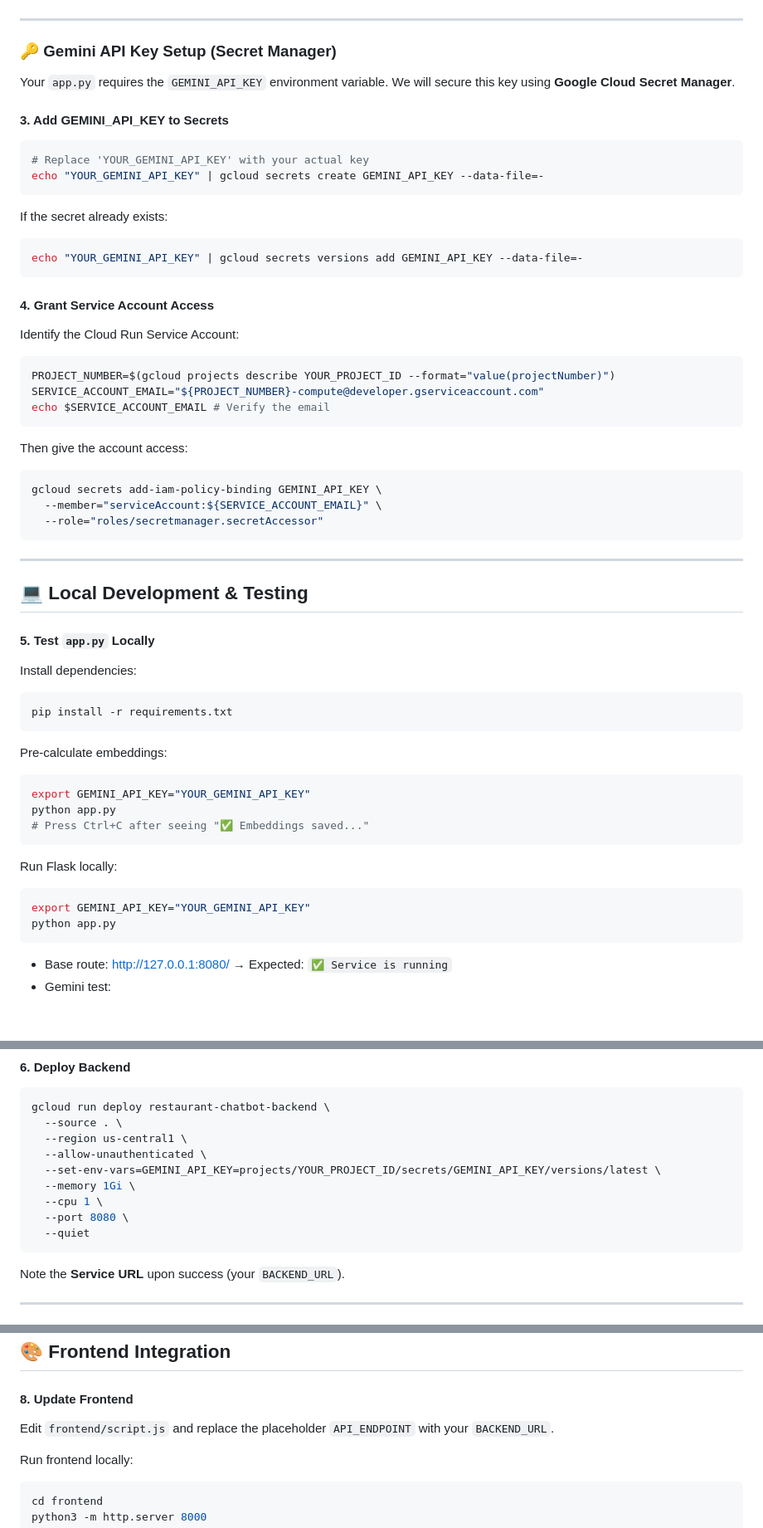
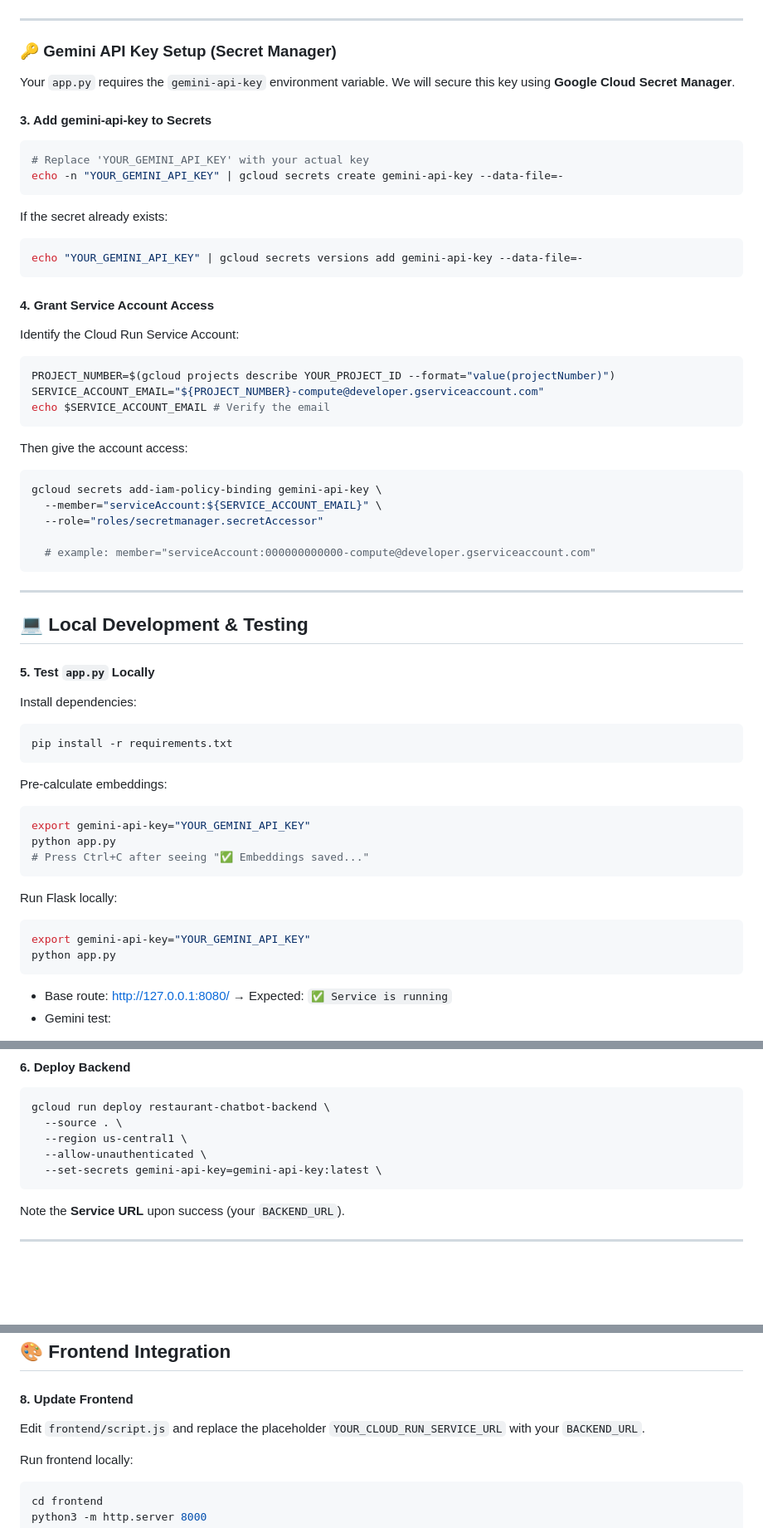
Before and after one commit to Char793/FlaskGeminiRAG, a Markdown page: README.md, 3 parts joined by grey strips. Shown at 83% size. Drawn GitHub-style; blank space fills up the shorter version.

````diff
--- a/README.md
+++ b/README.md
@@ -60,19 +60,19 @@ gcloud services enable run.googleapis.com secretmanager.googleapis.com
 
 ### 🔑 Gemini API Key Setup (Secret Manager)
 
-Your `app.py` requires the `GEMINI_API_KEY` environment variable. We will secure this key using **Google Cloud Secret Manager**.
+Your `app.py` requires the `gemini-api-key` environment variable. We will secure this key using **Google Cloud Secret Manager**.
 
-#### 3. Add GEMINI_API_KEY to Secrets
+#### 3. Add gemini-api-key to Secrets
 
 ```bash
 # Replace 'YOUR_GEMINI_API_KEY' with your actual key
-echo "YOUR_GEMINI_API_KEY" | gcloud secrets create GEMINI_API_KEY --data-file=-
+echo -n "YOUR_GEMINI_API_KEY" | gcloud secrets create gemini-api-key --data-file=-
 ```
 
 If the secret already exists:
 
 ```bash
-echo "YOUR_GEMINI_API_KEY" | gcloud secrets versions add GEMINI_API_KEY --data-file=-
+echo "YOUR_GEMINI_API_KEY" | gcloud secrets versions add gemini-api-key --data-file=-
 ```
 
 #### 4. Grant Service Account Access
@@ -88,9 +88,11 @@ echo $SERVICE_ACCOUNT_EMAIL # Verify the email
 Then give the account access:
 
 ```bash
-gcloud secrets add-iam-policy-binding GEMINI_API_KEY \
+gcloud secrets add-iam-policy-binding gemini-api-key \
   --member="serviceAccount:${SERVICE_ACCOUNT_EMAIL}" \
   --role="roles/secretmanager.secretAccessor"
+
+  # example: member="serviceAccount:000000000000-compute@developer.gserviceaccount.com"
 ```
 
 ---
@@ -108,7 +110,7 @@ pip install -r requirements.txt
 Pre-calculate embeddings:
 
 ```bash
-export GEMINI_API_KEY="YOUR_GEMINI_API_KEY"
+export gemini-api-key="YOUR_GEMINI_API_KEY"
 python app.py
 # Press Ctrl+C after seeing "✅ Embeddings saved..."
 ```
@@ -116,7 +118,7 @@ python app.py
 Run Flask locally:
 
 ```bash
-export GEMINI_API_KEY="YOUR_GEMINI_API_KEY"
+export gemini-api-key="YOUR_GEMINI_API_KEY"
 python app.py
 ```
 
@@ -140,11 +142,7 @@ gcloud run deploy restaurant-chatbot-backend \
   --source . \
   --region us-central1 \
   --allow-unauthenticated \
-  --set-env-vars=GEMINI_API_KEY=projects/YOUR_PROJECT_ID/secrets/GEMINI_API_KEY/versions/latest \
-  --memory 1Gi \
-  --cpu 1 \
-  --port 8080 \
-  --quiet
+  --set-secrets gemini-api-key=gemini-api-key:latest \
 ```
 
 Note the **Service URL** upon success (your `BACKEND_URL`).
@@ -173,7 +171,7 @@ Expected: JSON response with recommendation + session_id.
 
 #### 8. Update Frontend
 
-Edit `frontend/script.js` and replace the placeholder `API_ENDPOINT` with your `BACKEND_URL`.
+Edit `frontend/script.js` and replace the placeholder `YOUR_CLOUD_RUN_SERVICE_URL` with your `BACKEND_URL`.
 
 Run frontend locally:
 
````
